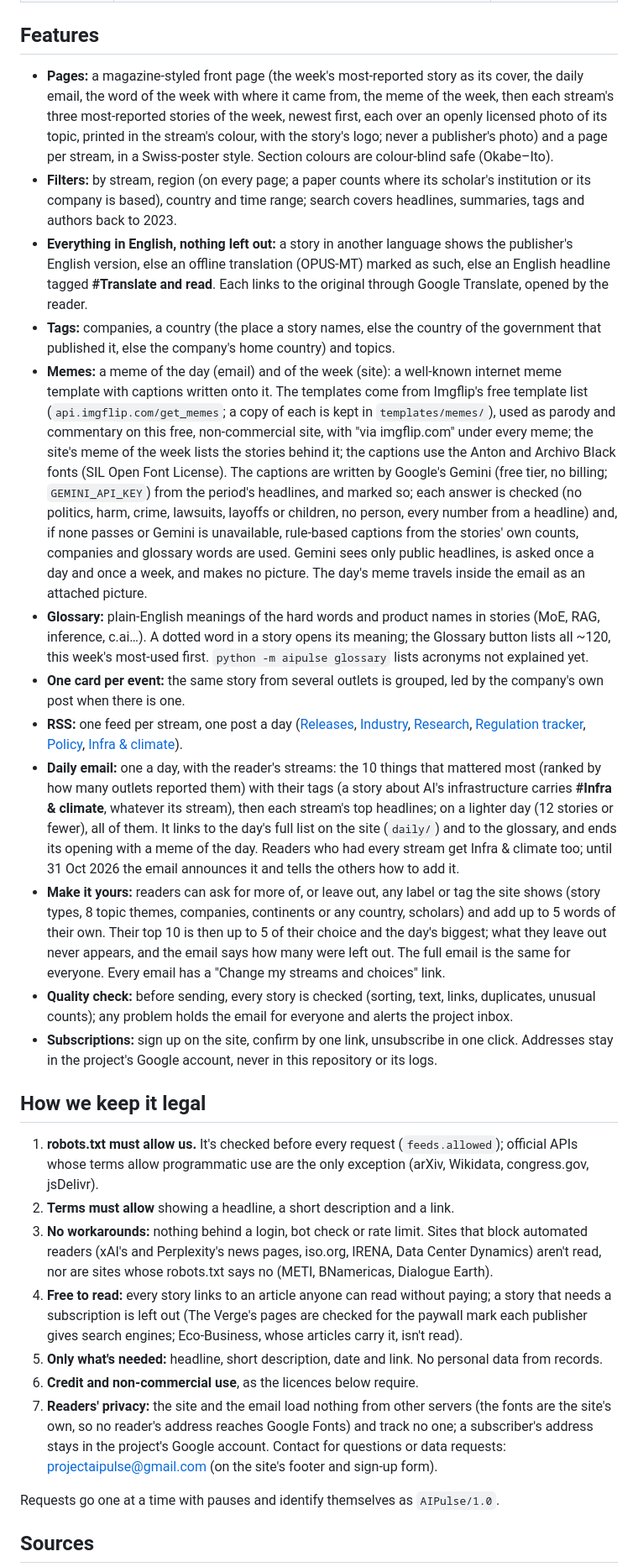
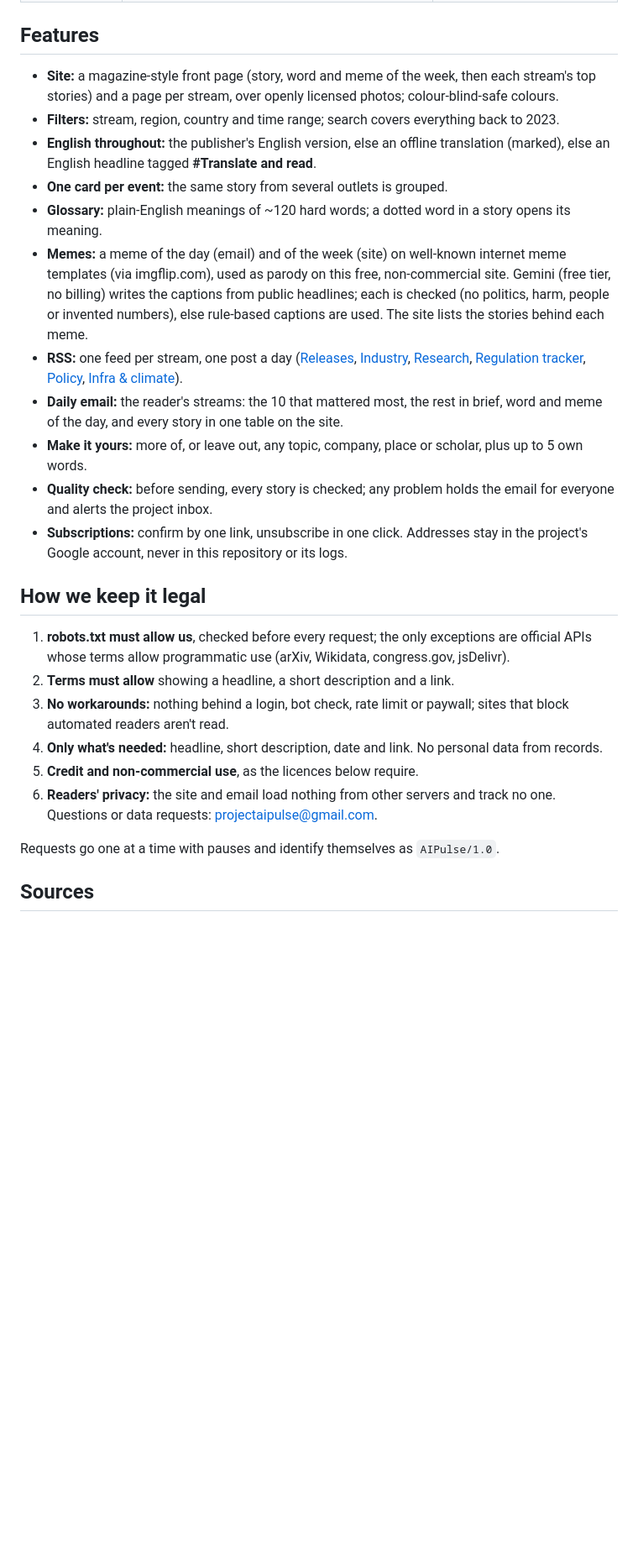
Before and after one commit to shru14/ai-pulse, a Markdown page: README.md, the part around one of its changes. Shown at 84% size. GitHub-like rendering; blank space fills up the shorter version.

Commit message:
README: concise, one line per feature, sources and legal basis kept
Co-Authored-By: Claude Opus 5.5 <noreply@anthropic.com>

```diff
--- a/README.md
+++ b/README.md
@@ -25,30 +22,26 @@ translation runs offline. The one exception is the memes' captions, written by G
 
 ## Features
 
-- **Pages:** a magazine-styled front page (the week's most-reported story as its cover, the daily email, the word of the week with where it came from, the meme of the week, then each stream's three most-reported stories of the week, newest first, each over an openly licensed photo of its topic, printed in the stream's colour, with the story's logo; never a publisher's photo) and a page per stream, in a Swiss-poster style. Section colours are colour-blind safe (Okabe–Ito).
-- **Filters:** by stream, region (on every page; a paper counts where its scholar's institution or its company is based), country and time range; search covers headlines, summaries, tags and authors back to 2023.
-- **Everything in English, nothing left out:** a story in another language shows the publisher's English version, else an offline translation (OPUS-MT) marked as such, else an English headline tagged **#Translate and read**. Each links to the original through Google Translate, opened by the reader.
-- **Tags:** companies, a country (the place a story names, else the country of the government that published it, else the company's home country) and topics.
-- **Memes:** a meme of the day (email) and of the week (site): a well-known internet meme template with captions written onto it. The templates come from Imgflip's free template list (`api.imgflip.com/get_memes`; a copy of each is kept in `templates/memes/`), used as parody and commentary on this free, non-commercial site, with "via imgflip.com" under every meme; the site's meme of the week lists the stories behind it; the captions use the Anton and Archivo Black fonts (SIL Open Font License). The captions are written by Google's Gemini (free tier, no billing; `GEMINI_API_KEY`) from the period's headlines, and marked so; each answer is checked (no politics, harm, crime, lawsuits, layoffs or children, no person, every number from a headline) and, if none passes or Gemini is unavailable, rule-based captions from the stories' own counts, companies and glossary words are used. Gemini sees only public headlines, is asked once a day and once a week, and makes no picture. The day's meme travels inside the email as an attached picture.
-- **Glossary:** plain-English meanings of the hard words and product names in stories (MoE, RAG, inference, c.ai…). A dotted word in a story opens its meaning; the Glossary button lists all ~120, this week's most-used first. `python -m aipulse glossary` lists acronyms not explained yet.
-- **One card per event:** the same story from several outlets is grouped, led by the company's own post when there is one.
+- **Site:** a magazine-style front page (story, word and meme of the week, then each stream's top stories) and a page per stream, over openly licensed photos; colour-blind-safe colours.
+- **Filters:** stream, region, country and time range; search covers everything back to 2023.
+- **English throughout:** the publisher's English version, else an offline translation (marked), else an English headline tagged **#Translate and read**.
+- **One card per event:** the same story from several outlets is grouped.
+- **Glossary:** plain-English meanings of ~120 hard words; a dotted word in a story opens its meaning.
+- **Memes:** a meme of the day (email) and of the week (site) on well-known internet meme templates (via imgflip.com), used as parody on this free, non-commercial site. Gemini (free tier, no billing) writes the captions from public headlines; each is checked (no politics, harm, people or invented numbers), else rule-based captions are used. The site lists the stories behind each meme.
 - **RSS:** one feed per stream, one post a day ([Releases](https://shru14.github.io/ai-pulse/feeds/releases.xml), [Industry](https://shru14.github.io/ai-pulse/feeds/news.xml), [Research](https://shru14.github.io/ai-pulse/feeds/research.xml), [Regulation tracker](https://shru14.github.io/ai-pulse/feeds/regulation.xml), [Policy](https://shru14.github.io/ai-pulse/feeds/policy.xml), [Infra & climate](https://shru14.github.io/ai-pulse/feeds/infra.xml)).
-- **Daily email:** one a day, with the reader's streams: the 10 things that mattered most (ranked by how many outlets reported them) with their tags (a story about AI's infrastructure carries **#Infra & climate**, whatever its stream), then each stream's top headlines; on a lighter day (12 stories or fewer), all of them. It links to the day's full list on the site (`daily/`) and to the glossary, and ends its opening with a meme of the day. Readers who had every stream get Infra & climate too; until 31 Oct 2026 the email announces it and tells the others how to add it.
-- **Make it yours:** readers can ask for more of, or leave out, any label or tag the site shows (story types, 8 topic themes, companies, continents or any country, scholars) and add up to 5 words of their own. Their top 10 is then up to 5 of their choice and the day's biggest; what they leave out never appears, and the email says how many were left out. The full email is the same for everyone. Every email has a "Change my streams and choices" link.
-- **Quality check:** before sending, every story is checked (sorting, text, links, duplicates, unusual counts); any problem holds the email for everyone and alerts the project inbox.
-- **Subscriptions:** sign up on the site, confirm by one link, unsubscribe in one click. Addresses stay in the project's Google account, never in this repository or its logs.
+- **Daily email:** the reader's streams: the 10 that mattered most, the rest in brief, word and meme of the day, and every story in one table on the site.
+- **Make it yours:** more of, or leave out, any topic, company, place or scholar, plus up to 5 own words.
+- **Quality check:** before sending, every story is checked; any problem holds the email for everyone and alerts the project inbox.
+- **Subscriptions:** confirm by one link, unsubscribe in one click. Addresses stay in the project's Google account, never in this repository or its logs.
 
 ## How we keep it legal
 
-1. **robots.txt must allow us.** It's checked before every request (`feeds.allowed`); official APIs whose terms allow programmatic use are the only exception (arXiv, Wikidata, congress.gov, jsDelivr).
+1. **robots.txt must allow us**, checked before every request; the only exceptions are official APIs whose terms allow programmatic use (arXiv, Wikidata, congress.gov, jsDelivr).
 2. **Terms must allow** showing a headline, a short description and a link.
-3. **No workarounds:** nothing behind a login, bot check or rate limit. Sites that block automated readers (xAI's and Perplexity's news pages, iso.org, IRENA, Data Center Dynamics) aren't read, nor are sites whose robots.txt says no (METI, BNamericas, Dialogue Earth).
-4. **Free to read:** every story links to an article anyone can read without paying; a story that needs a subscription is left out (The Verge's pages are checked for the paywall mark each publisher gives search engines; Eco-Business, whose articles carry it, isn't read).
-5. **Only what's needed:** headline, short description, date and link. No personal data from records.
-6. **Credit and non-commercial use**, as the licences below require.
-7. **Readers' privacy:** the site and the email load nothing from other servers (the fonts are the site's own, so no
-   reader's address reaches Google Fonts) and track no one; a subscriber's address stays in the project's Google account. Contact for questions or data
-   requests: projectaipulse@gmail.com (on the site's footer and sign-up form).
+3. **No workarounds:** nothing behind a login, bot check, rate limit or paywall; sites that block automated readers aren't read.
+4. **Only what's needed:** headline, short description, date and link. No personal data from records.
+5. **Credit and non-commercial use**, as the licences below require.
+6. **Readers' privacy:** the site and email load nothing from other servers and track no one. Questions or data requests: projectaipulse@gmail.com.
 
 Requests go one at a time with pauses and identify themselves as `AIPulse/1.0`.
 
```
Also changed, not shown: other parts of README.md (+21 -33 lines).
